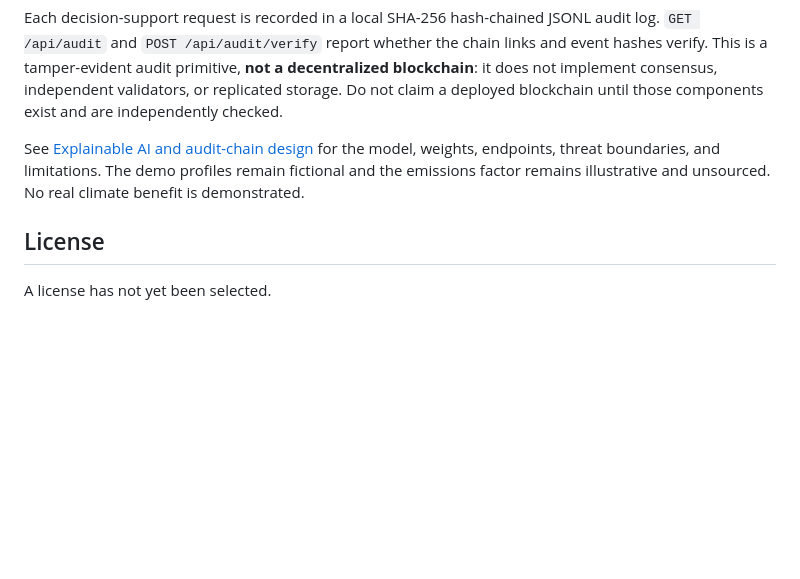
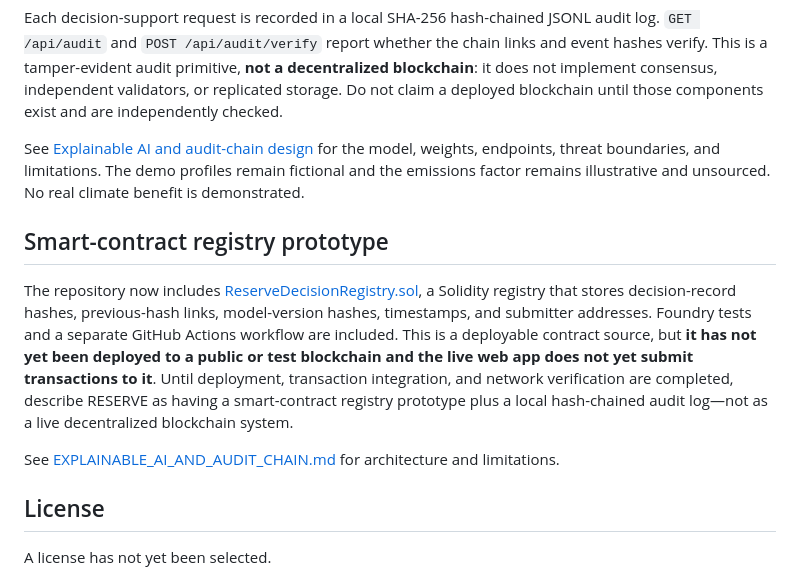
Before and after one commit to u19725505-star/reserve-climatechain-2026, a Markdown page: README.md, the part around the change. Drawn GitHub-style; blank space fills up the shorter version.

Commit message:
Document smart-contract registry prototype and deployment boundary

```diff
--- a/README.md
+++ b/README.md
@@ -52,6 +52,13 @@ Each decision-support request is recorded in a local SHA-256 hash-chained JSONL
 
 See [Explainable AI and audit-chain design](docs/EXPLAINABLE_AI_AND_AUDIT_CHAIN.md) for the model, weights, endpoints, threat boundaries, and limitations. The demo profiles remain fictional and the emissions factor remains illustrative and unsourced. No real climate benefit is demonstrated.
 
+
+## Smart-contract registry prototype
+
+The repository now includes [ReserveDecisionRegistry.sol](contracts/ReserveDecisionRegistry.sol), a Solidity registry that stores decision-record hashes, previous-hash links, model-version hashes, timestamps, and submitter addresses. Foundry tests and a separate GitHub Actions workflow are included. This is a deployable contract source, but **it has not yet been deployed to a public or test blockchain and the live web app does not yet submit transactions to it**. Until deployment, transaction integration, and network verification are completed, describe RESERVE as having a smart-contract registry prototype plus a local hash-chained audit log—not as a live decentralized blockchain system.
+
+See [EXPLAINABLE_AI_AND_AUDIT_CHAIN.md](docs/EXPLAINABLE_AI_AND_AUDIT_CHAIN.md) for architecture and limitations.
+
 ## License
 
 A license has not yet been selected.
```
